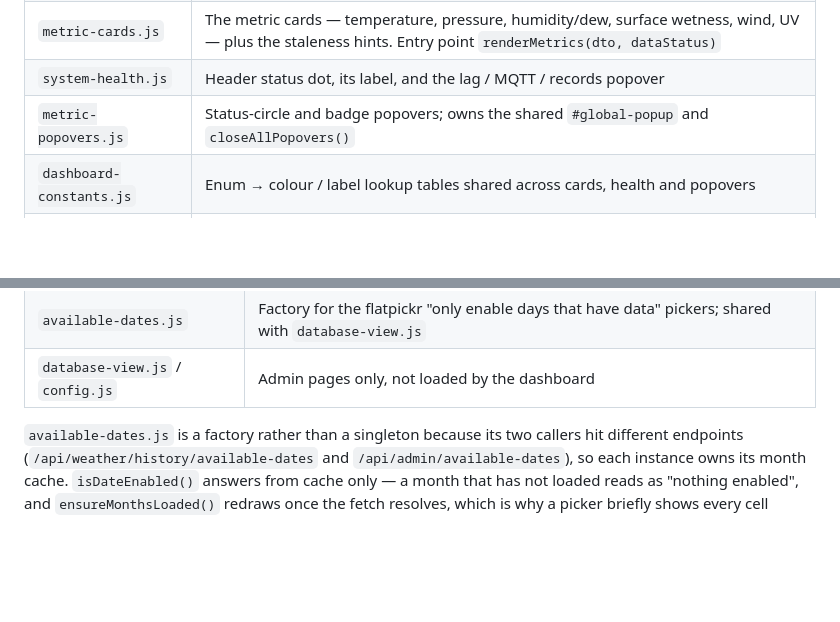
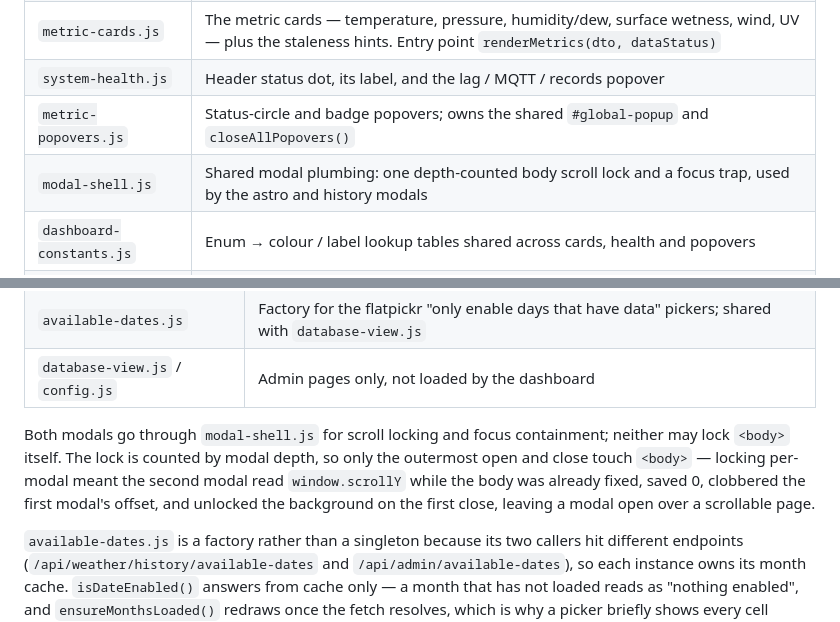
Before and after one commit to wgflather/weather-station, a Markdown page: CLAUDE.md, 2 parts joined by grey strips. Drawn GitHub-style; blank space fills up the shorter version.

Commit message:
docs: add modal-shell.js to the module table

```diff
--- a/CLAUDE.md
+++ b/CLAUDE.md
@@ -146,6 +146,7 @@ History has no standalone page — it opens as a modal from the dashboard (`hist
 | `metric-cards.js` | The metric cards — temperature, pressure, humidity/dew, surface wetness, wind, UV — plus the staleness hints. Entry point `renderMetrics(dto, dataStatus)` |
 | `system-health.js` | Header status dot, its label, and the lag / MQTT / records popover |
 | `metric-popovers.js` | Status-circle and badge popovers; owns the shared `#global-popup` and `closeAllPopovers()` |
+| `modal-shell.js` | Shared modal plumbing: one depth-counted body scroll lock and a focus trap, used by the astro and history modals |
 | `dashboard-constants.js` | Enum → colour / label lookup tables shared across cards, health and popovers |
 | `equalize-card-height.js` | Keeps dashboard card heights in step |
 
@@ -184,6 +185,8 @@ History has no standalone page — it opens as a modal from the dashboard (`hist
 | `history-modal.js` | History chart modal (date picker + period tabs) |
 | `available-dates.js` | Factory for the flatpickr "only enable days that have data" pickers; shared with `database-view.js` |
 | `database-view.js` / `config.js` | Admin pages only, not loaded by the dashboard |
+
+Both modals go through `modal-shell.js` for scroll locking and focus containment; neither may lock `<body>` itself. The lock is counted by modal depth, so only the outermost open and close touch `<body>` — locking per-modal meant the second modal read `window.scrollY` while the body was already fixed, saved 0, clobbered the first modal's offset, and unlocked the background on the first close, leaving a modal open over a scrollable page.
 
 `available-dates.js` is a factory rather than a singleton because its two callers hit different endpoints (`/api/weather/history/available-dates` and `/api/admin/available-dates`), so each instance owns its month cache. `isDateEnabled()` answers from cache only — a month that has not loaded reads as "nothing enabled", and `ensureMonthsLoaded()` redraws once the fetch resolves, which is why a picker briefly shows every cell disabled when it first opens.
 
```
